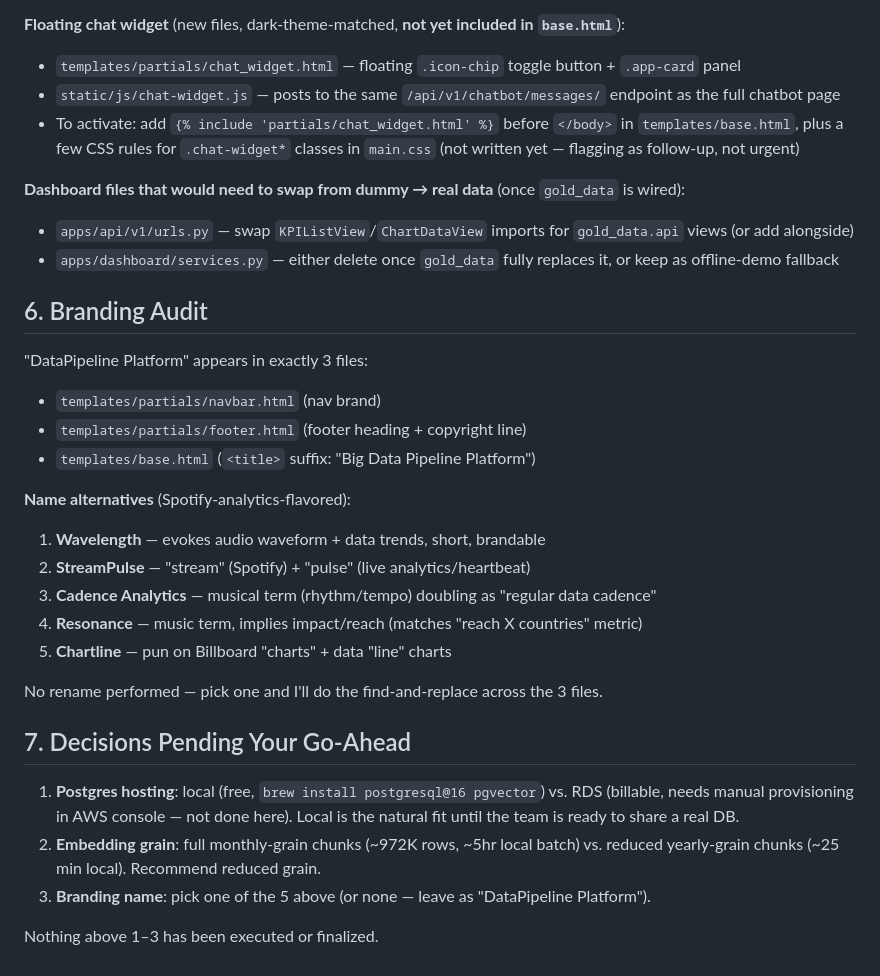
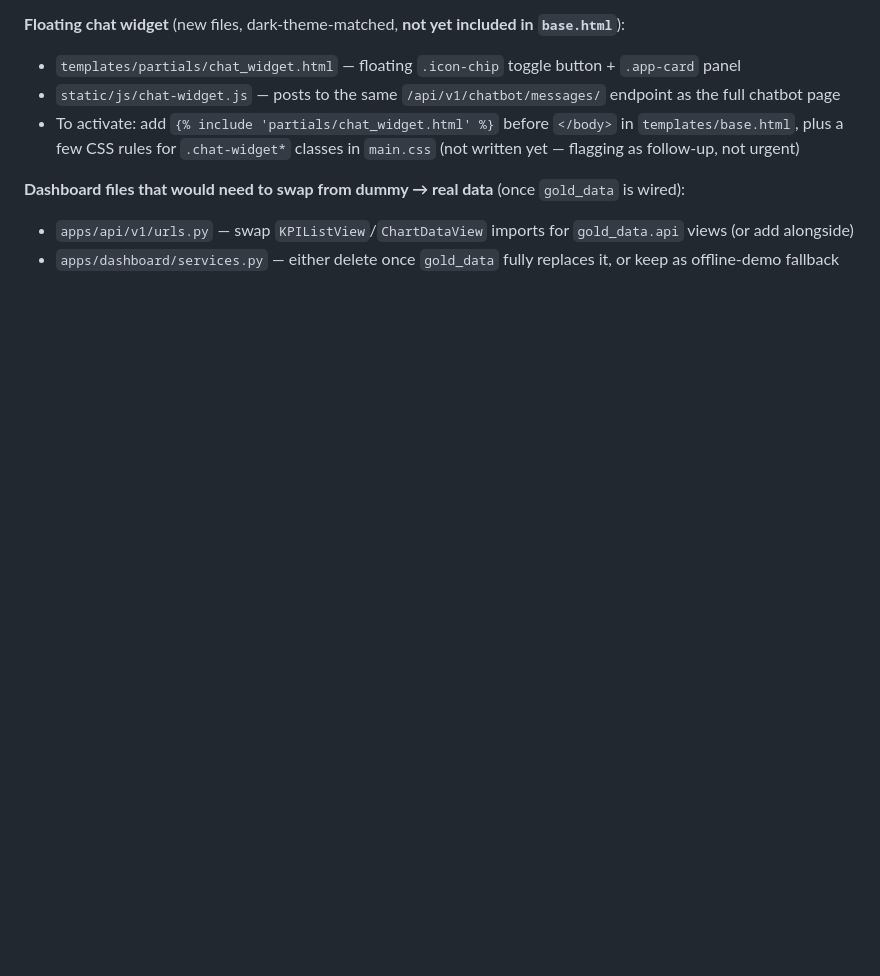
Before and after one commit to BDA-FinalProject/Group-1-Global-Music-Intelligence-Platform-Feb-2026, a Markdown page: GOLD_LAYER_REPORT.md, the part around the change. Drawn GitHub-style; blank space fills up the shorter version.

```diff
--- a/GOLD_LAYER_REPORT.md
+++ b/GOLD_LAYER_REPORT.md
@@ -78,27 +78,3 @@ Inspected existing conventions: `services.py` (dummy data, single integration po
 **Dashboard files that would need to swap from dummy → real data** (once `gold_data` is wired):
 - `apps/api/v1/urls.py` — swap `KPIListView`/`ChartDataView` imports for `gold_data.api` views (or add alongside)
 - `apps/dashboard/services.py` — either delete once `gold_data` fully replaces it, or keep as offline-demo fallback
-
-## 6. Branding Audit
-
-"DataPipeline Platform" appears in exactly 3 files:
-- `templates/partials/navbar.html` (nav brand)
-- `templates/partials/footer.html` (footer heading + copyright line)
-- `templates/base.html` (`<title>` suffix: "Big Data Pipeline Platform")
-
-**Name alternatives** (Spotify-analytics-flavored):
-1. **Wavelength** — evokes audio waveform + data trends, short, brandable
-2. **StreamPulse** — "stream" (Spotify) + "pulse" (live analytics/heartbeat)
-3. **Cadence Analytics** — musical term (rhythm/tempo) doubling as "regular data cadence"
-4. **Resonance** — music term, implies impact/reach (matches "reach X countries" metric)
-5. **Chartline** — pun on Billboard "charts" + data "line" charts
-
-No rename performed — pick one and I'll do the find-and-replace across the 3 files.
-
-## 7. Decisions Pending Your Go-Ahead
-
-1. **Postgres hosting**: local (free, `brew install postgresql@16 pgvector`) vs. RDS (billable, needs manual provisioning in AWS console — not done here). Local is the natural fit until the team is ready to share a real DB.
-2. **Embedding grain**: full monthly-grain chunks (~972K rows, ~5hr local batch) vs. reduced yearly-grain chunks (~25 min local). Recommend reduced grain.
-3. **Branding name**: pick one of the 5 above (or none — leave as "DataPipeline Platform").
-
-Nothing above 1–3 has been executed or finalized.
```
